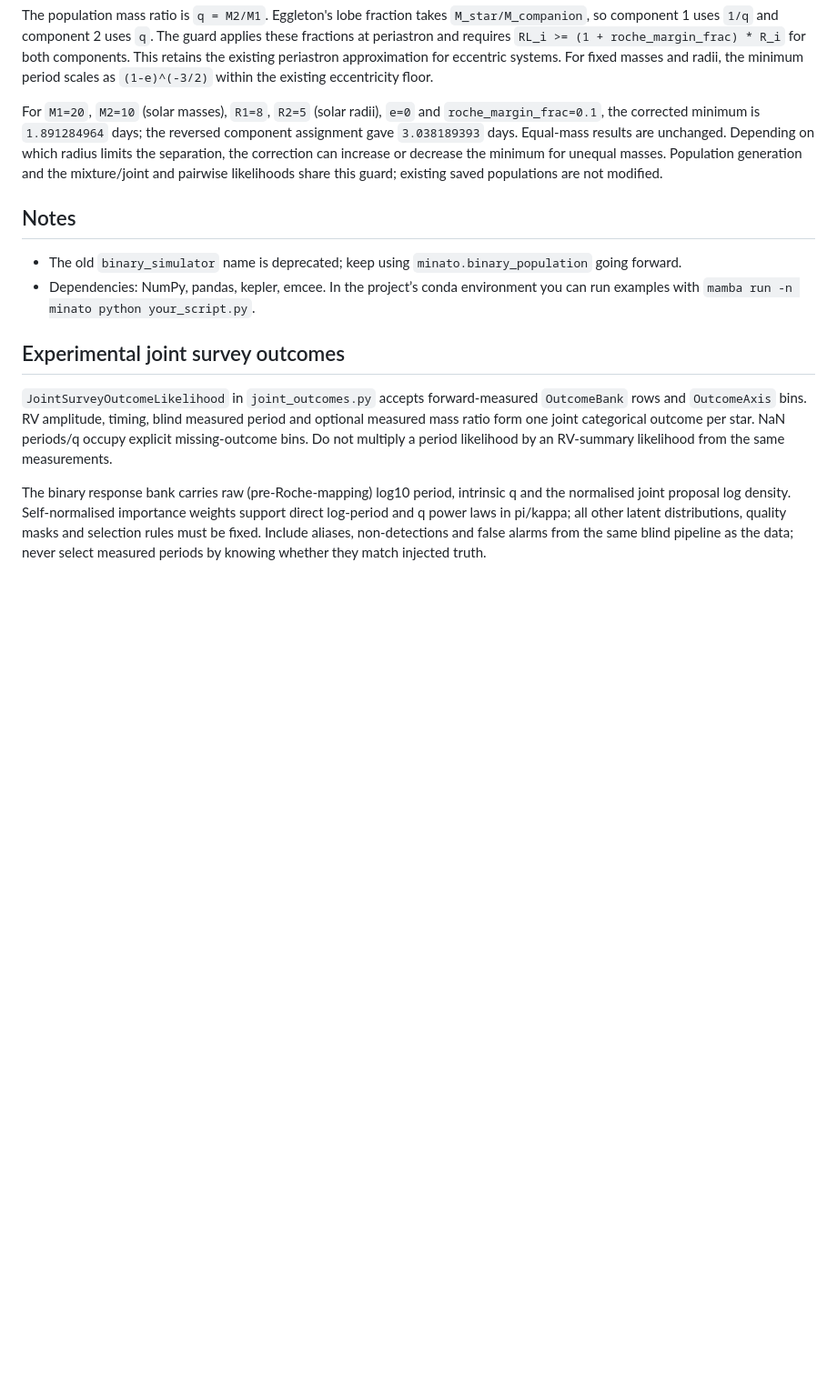
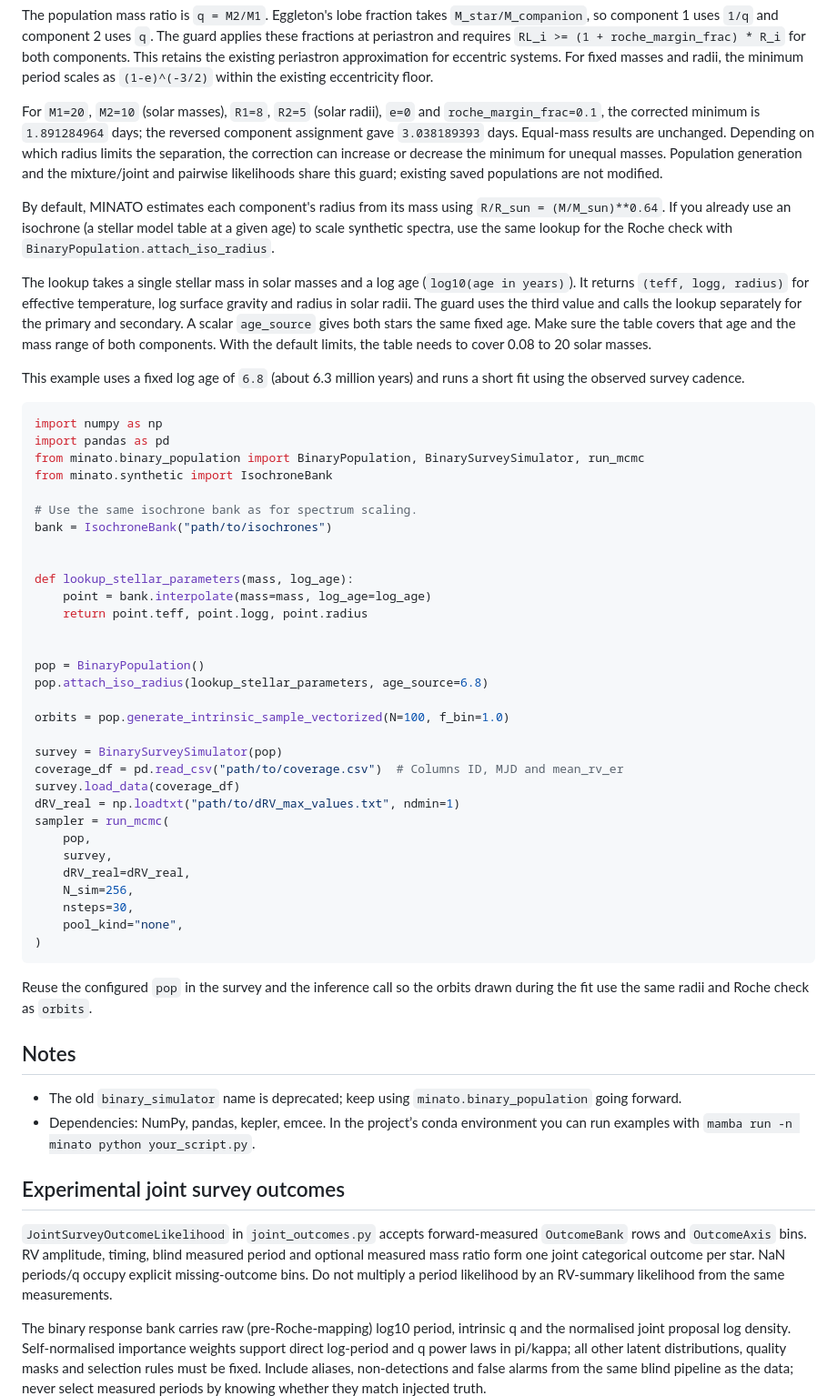
Before and after one commit to jvillasr/MINATO, a Markdown page: minato/binary_population/README.md, the part around the change. Shown at 91% size. GitHub-like rendering; blank space fills up the shorter version.

Commit message:
Document isochrone radii for the Roche-lobe check

````diff
--- a/minato/binary_population/README.md
+++ b/minato/binary_population/README.md
@@ -343,6 +343,59 @@ the correction can increase or decrease the minimum for unequal masses.
 Population generation and the mixture/joint and pairwise likelihoods share
 this guard; existing saved populations are not modified.
 
+By default, MINATO estimates each component's radius from its mass using
+`R/R_sun = (M/M_sun)**0.64`. If you already use an isochrone (a stellar model
+table at a given age) to scale synthetic spectra, use the same lookup for the
+Roche check with `BinaryPopulation.attach_iso_radius`.
+
+The lookup takes a single stellar mass in solar masses and a log age
+(`log10(age in years)`). It returns `(teff, logg, radius)` for effective
+temperature, log surface gravity and radius in solar radii. The guard uses the
+third value and calls the lookup separately for the primary and secondary. A
+scalar `age_source` gives both stars the same fixed age. Make sure the table
+covers that age and the mass range of both components. With the default limits,
+the table needs to cover 0.08 to 20 solar masses.
+
+This example uses a fixed log age of `6.8` (about 6.3 million years) and runs a
+short fit using the observed survey cadence.
+
+```python
+import numpy as np
+import pandas as pd
+from minato.binary_population import BinaryPopulation, BinarySurveySimulator, run_mcmc
+from minato.synthetic import IsochroneBank
+
+# Use the same isochrone bank as for spectrum scaling.
+bank = IsochroneBank("path/to/isochrones")
+
+
+def lookup_stellar_parameters(mass, log_age):
+    point = bank.interpolate(mass=mass, log_age=log_age)
+    return point.teff, point.logg, point.radius
+
+
+pop = BinaryPopulation()
+pop.attach_iso_radius(lookup_stellar_parameters, age_source=6.8)
+
+orbits = pop.generate_intrinsic_sample_vectorized(N=100, f_bin=1.0)
+
+survey = BinarySurveySimulator(pop)
+coverage_df = pd.read_csv("path/to/coverage.csv")  # Columns ID, MJD and mean_rv_er
+survey.load_data(coverage_df)
+dRV_real = np.loadtxt("path/to/dRV_max_values.txt", ndmin=1)
+sampler = run_mcmc(
+    pop,
+    survey,
+    dRV_real=dRV_real,
+    N_sim=256,
+    nsteps=30,
+    pool_kind="none",
+)
+```
+
+Reuse the configured `pop` in the survey and the inference call so the orbits
+drawn during the fit use the same radii and Roche check as `orbits`.
+
 ## Notes
 
 - The old `binary_simulator` name is deprecated; keep using `minato.binary_population` going forward.
````
Also changed, not shown: CHANGELOG.md (+3 -0 lines), ROADMAP.md (+2 -0 lines).
